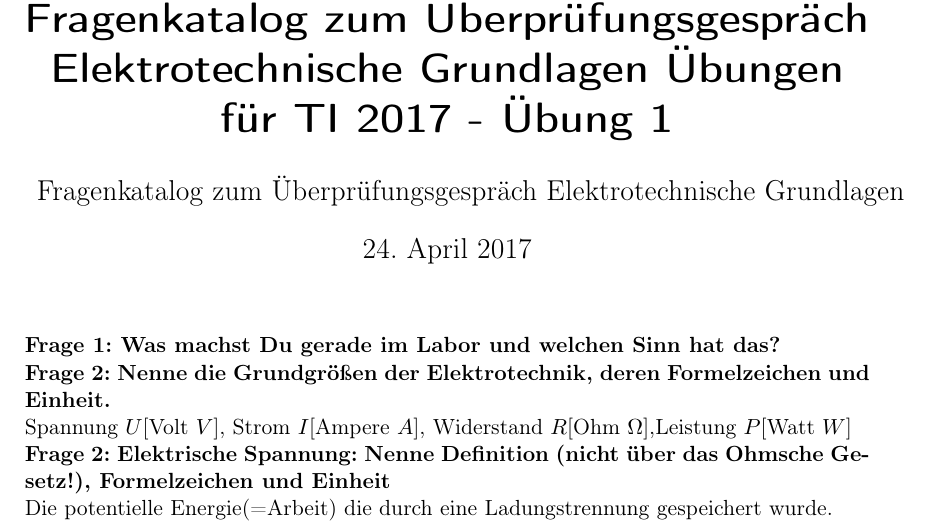
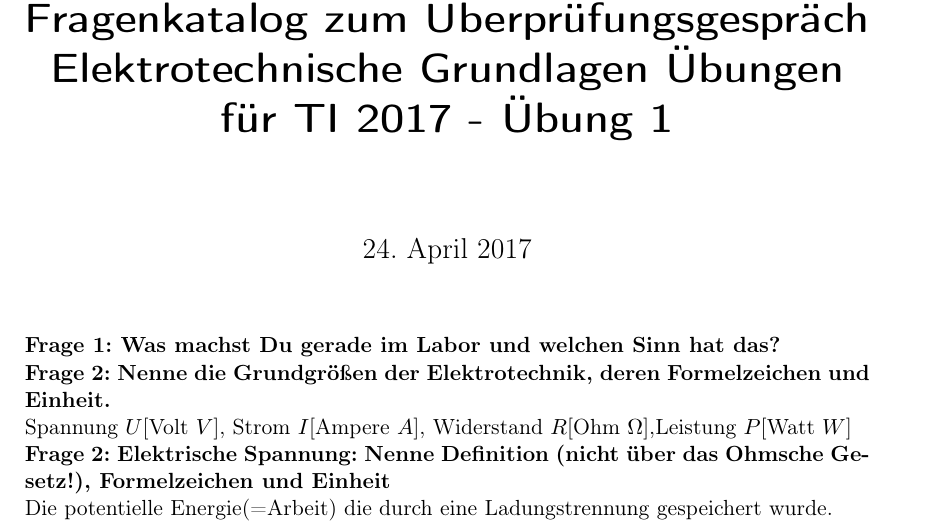
Before and after one commit to alexhalbi/TUW-ET2017S, a LaTeX document (Fragenkatalog UE1/Fragenkatalog UE1.tex): part of page 1 of 7, cut so that both start at the same text. Compiled offline with pdfLaTeX.

Commit message:
Titel ausgebessert

```diff
--- a/Fragenkatalog UE1/Fragenkatalog UE1.tex
+++ b/Fragenkatalog UE1/Fragenkatalog UE1.tex
@@ -46,7 +46,6 @@ endbox/.style={pattern=crosshatch,minimum height=.8cm}}
 \newcommand{\UE}{Übung 1}
 \newcommand{\name}{Fragenkatalog zum Überprüfungsgespräch Elektrotechnische Grundlagen}
 \title{\textbf{Fragenkatalog zum Überprüfungsgespräch Elektrotechnische Grundlagen Übungen für TI 2017 - \UE}}
-\author{\name}
 
 
 \newcommand{\ul}[1]{\underline{#1}} % für unterstreichen von einzelnen Symbolen einfach \ul x - wenn man ein Wort unterstrichen will \ul{wort}
```
Also changed, not shown: Fragenkatalog UE1/Fragenkatalog UE1.pdf.
